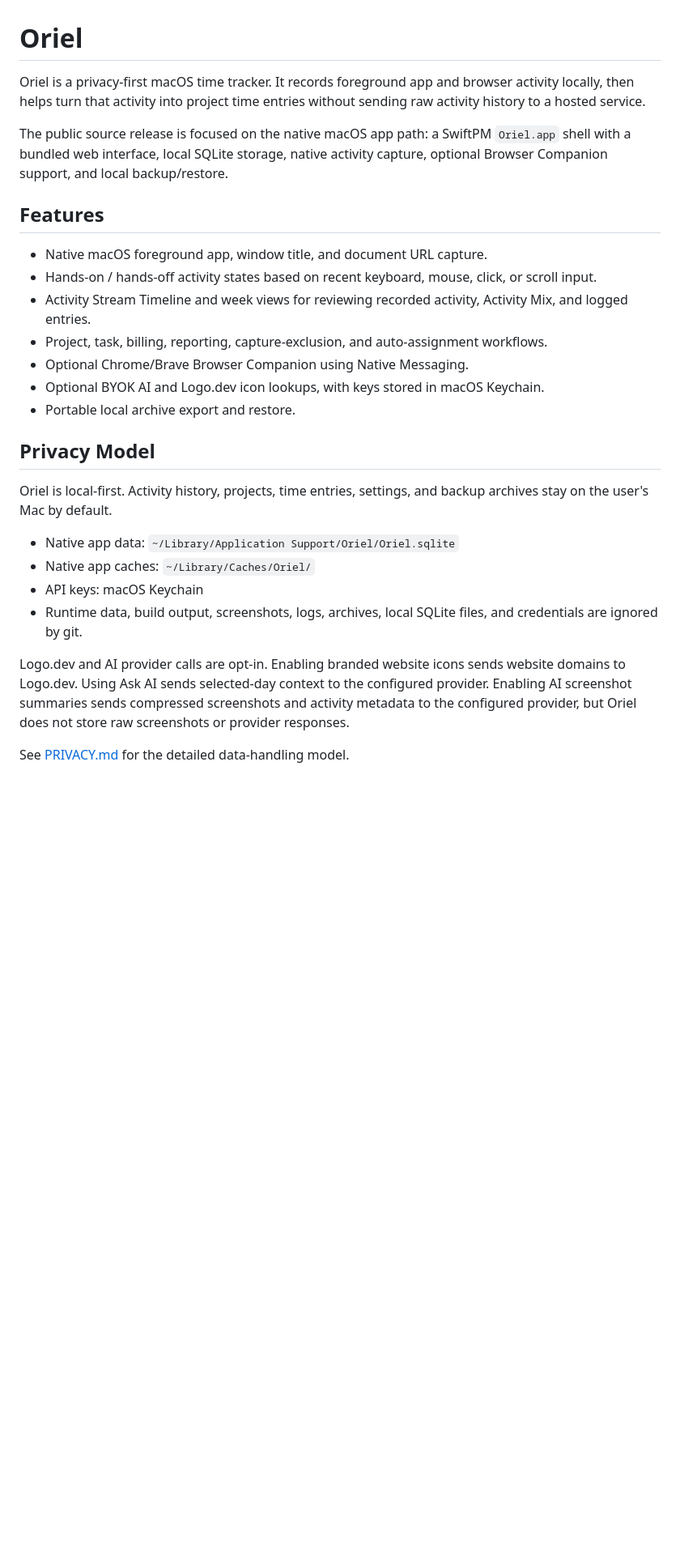
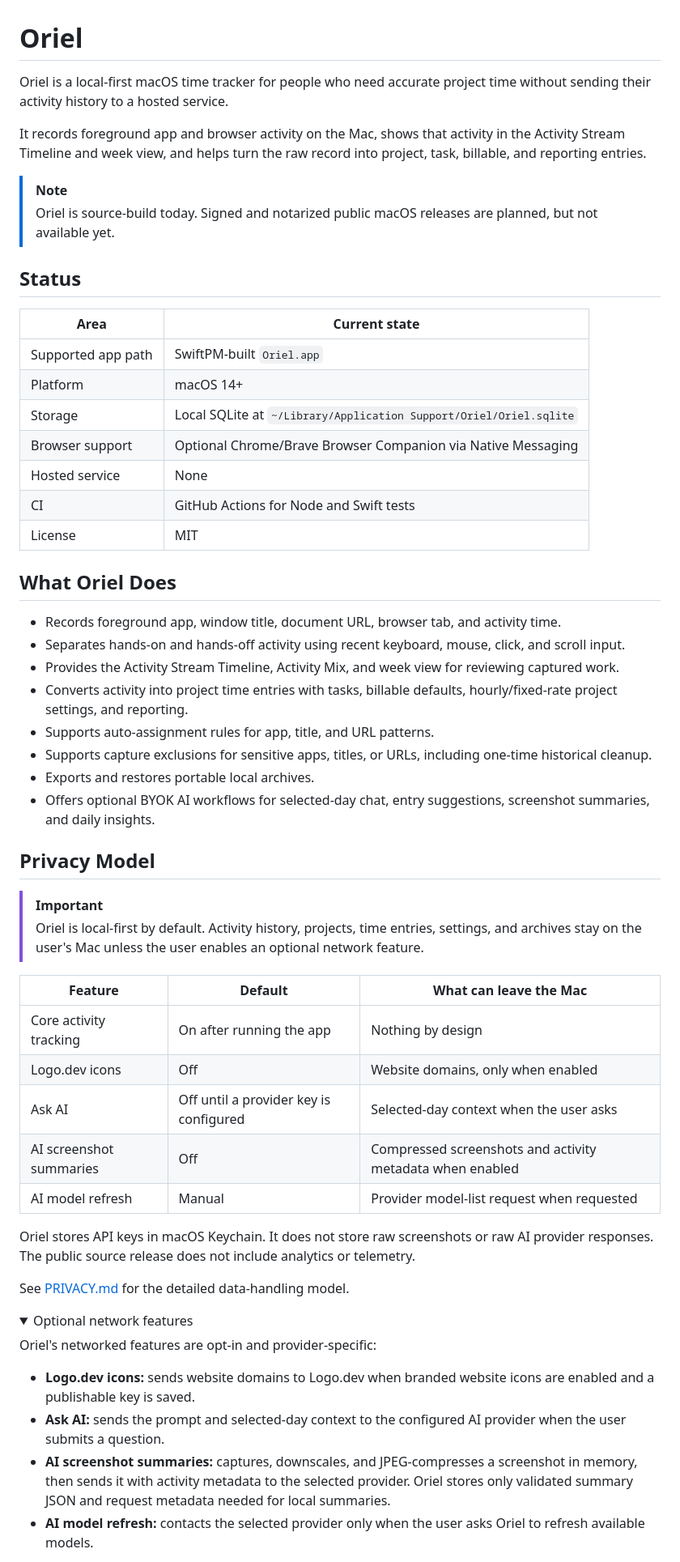
Before and after one commit to sil-so/oriel, a Markdown page: README.md, the part around one of its changes. Shown at 81% size. GitHub-like rendering; folded sections open; blank space fills up the shorter version.

Commit message:
docs: refresh public README (#7)

```diff
--- a/README.md
+++ b/README.md
@@ -1,42 +1,79 @@
 # Oriel
 
-Oriel is a privacy-first macOS time tracker. It records foreground app and
-browser activity locally, then helps turn that activity into project time
-entries without sending raw activity history to a hosted service.
+Oriel is a local-first macOS time tracker for people who need accurate project
+time without sending their activity history to a hosted service.
 
-The public source release is focused on the native macOS app path: a SwiftPM
-`Oriel.app` shell with a bundled web interface, local SQLite storage, native
-activity capture, optional Browser Companion support, and local backup/restore.
+It records foreground app and browser activity on the Mac, shows that activity
+in the Activity Stream Timeline and week view, and helps turn the raw record
+into project, task, billable, and reporting entries.
 
-## Features
+> [!NOTE]
+> Oriel is source-build today. Signed and notarized public macOS releases are
+> planned, but not available yet.
 
-- Native macOS foreground app, window title, and document URL capture.
-- Hands-on / hands-off activity states based on recent keyboard, mouse, click,
-  or scroll input.
-- Activity Stream Timeline and week views for reviewing recorded activity,
-  Activity Mix, and logged entries.
-- Project, task, billing, reporting, capture-exclusion, and auto-assignment
-  workflows.
-- Optional Chrome/Brave Browser Companion using Native Messaging.
-- Optional BYOK AI and Logo.dev icon lookups, with keys stored in macOS
-  Keychain.
-- Portable local archive export and restore.
+## Status
+
+| Area | Current state |
+| --- | --- |
+| Supported app path | SwiftPM-built `Oriel.app` |
+| Platform | macOS 14+ |
+| Storage | Local SQLite at `~/Library/Application Support/Oriel/Oriel.sqlite` |
+| Browser support | Optional Chrome/Brave Browser Companion via Native Messaging |
+| Hosted service | None |
+| CI | GitHub Actions for Node and Swift tests |
+| License | MIT |
+
+## What Oriel Does
+
+- Records foreground app, window title, document URL, browser tab, and activity
+  time.
+- Separates hands-on and hands-off activity using recent keyboard, mouse,
+  click, and scroll input.
+- Provides the Activity Stream Timeline, Activity Mix, and week view for
+  reviewing captured work.
+- Converts activity into project time entries with tasks, billable defaults,
+  hourly/fixed-rate project settings, and reporting.
+- Supports auto-assignment rules for app, title, and URL patterns.
+- Supports capture exclusions for sensitive apps, titles, or URLs, including
+  one-time historical cleanup.
+- Exports and restores portable local archives.
+- Offers optional BYOK AI workflows for selected-day chat, entry suggestions,
+  screenshot summaries, and daily insights.
 
 ## Privacy Model
 
-Oriel is local-first. Activity history, projects, time entries, settings, and
-backup archives stay on the user's Mac by default.
+> [!IMPORTANT]
+> Oriel is local-first by default. Activity history, projects, time entries,
+> settings, and archives stay on the user's Mac unless the user enables an
+> optional network feature.
 
-- Native app data: `~/Library/Application Support/Oriel/Oriel.sqlite`
-- Native app caches: `~/Library/Caches/Oriel/`
-- API keys: macOS Keychain
-- Runtime data, build output, screenshots, logs, archives, local SQLite files,
-  and credentials are ignored by git.
+| Feature | Default | What can leave the Mac |
+| --- | --- | --- |
+| Core activity tracking | On after running the app | Nothing by design |
+| Logo.dev icons | Off | Website domains, only when enabled |
+| Ask AI | Off until a provider key is configured | Selected-day context when the user asks |
+| AI screenshot summaries | Off | Compressed screenshots and activity metadata when enabled |
+| AI model refresh | Manual | Provider model-list request when requested |
 
-Logo.dev and AI provider calls are opt-in. Enabling branded website icons sends
-website domains to Logo.dev. Using Ask AI sends selected-day context to the
-configured provider. Enabling AI screenshot summaries sends compressed
-screenshots and activity metadata to the configured provider, but Oriel does not
-store raw screenshots or provider responses.
+Oriel stores API keys in macOS Keychain. It does not store raw screenshots or
+raw AI provider responses. The public source release does not include analytics
+or telemetry.
 
 See [PRIVACY.md](./PRIVACY.md) for the detailed data-handling model.
+
+<details>
+<summary>Optional network features</summary>
+
+Oriel's networked features are opt-in and provider-specific:
+
+- **Logo.dev icons:** sends website domains to Logo.dev when branded website
+  icons are enabled and a publishable key is saved.
+- **Ask AI:** sends the prompt and selected-day context to the configured AI
+  provider when the user submits a question.
+- **AI screenshot summaries:** captures, downscales, and JPEG-compresses a
+  screenshot in memory, then sends it with activity metadata to the selected
+  provider. Oriel stores only validated summary JSON and request metadata needed
+  for local summaries.
+- **AI model refresh:** contacts the selected provider only when the user asks
+  Oriel to refresh available models.
+
```
Also changed, not shown: other parts of README.md (+61 -28 lines).
